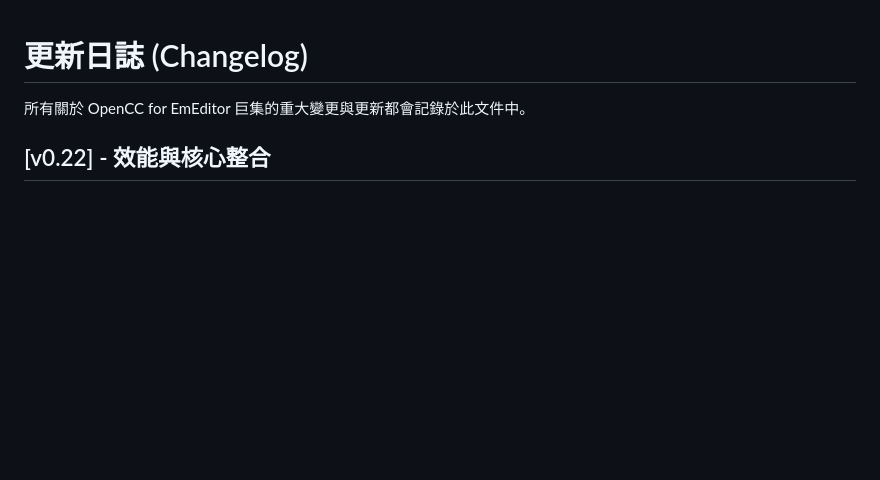
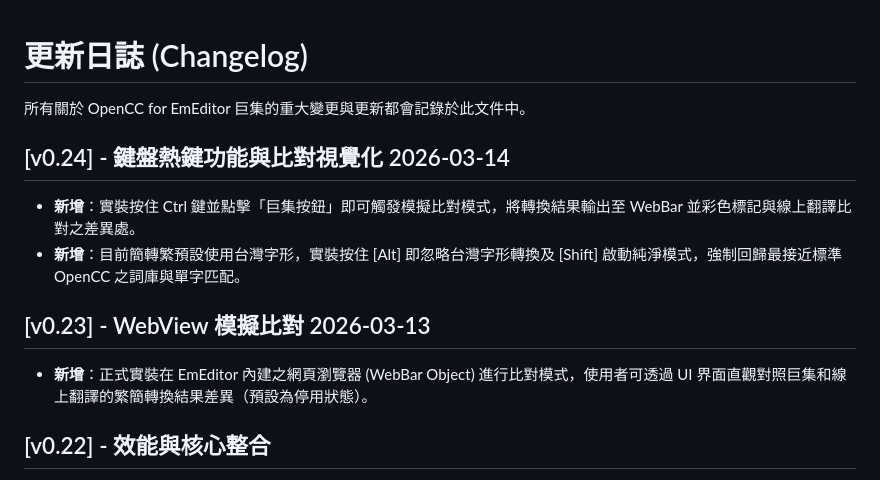
Before and after one commit to skyuns/EmEditor-OpenCC-Macro, a Markdown page: CHANGELOG.md, the part around the change. Drawn GitHub-style; blank space fills up the shorter version.

```diff
--- a/CHANGELOG.md
+++ b/CHANGELOG.md
@@ -1,6 +1,13 @@
 # 更新日誌 (Changelog)
 
 所有關於 OpenCC for EmEditor 巨集的重大變更與更新都會記錄於此文件中。
+
+## [v0.24] - 鍵盤熱鍵功能與比對視覺化 2026-03-14
+* **新增**：實裝按住 Ctrl 鍵並點擊「巨集按鈕」即可觸發模擬比對模式，將轉換結果輸出至 WebBar 並彩色標記與線上翻譯比對之差異處。
+* **新增**：目前簡轉繁預設使用台灣字形，實裝按住 [Alt] 即忽略台灣字形轉換及 [Shift] 啟動純淨模式，強制回歸最接近標準 OpenCC 之詞庫與單字匹配。
+
+## [v0.23] - WebView 模擬比對 2026-03-13
+* **新增**：正式實裝在 EmEditor 內建之網頁瀏覽器 (WebBar Object) 進行比對模式，使用者可透過 UI 界面直觀對照巨集和線上翻譯的繁簡轉換結果差異（預設為停用狀態）。
 
 ## [v0.22] - 效能與核心整合
 * **新增**：特別感謝 EmEditor 作者 **江村 豊 (Yutaka Emura) 先生** 大力支援本巨集開發，特別於 v26.1 preview 1 (26.0.901) – March 11, 2026 起根據開發需求新增了 **TextLength** 屬性。此功能可快速檢測選取範圍大小，避免因 JavaScript 記憶體問題導致的當機風險。
```
